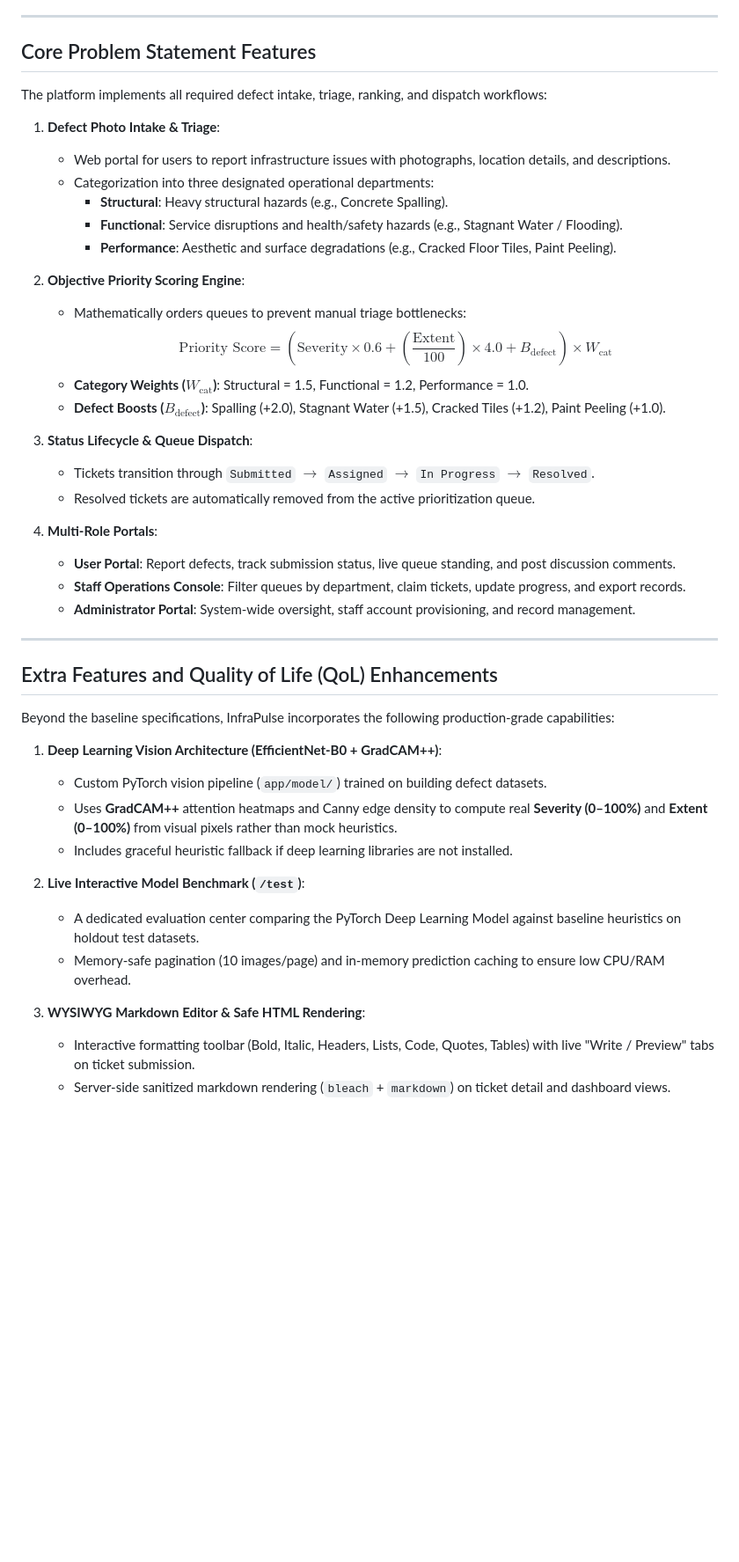
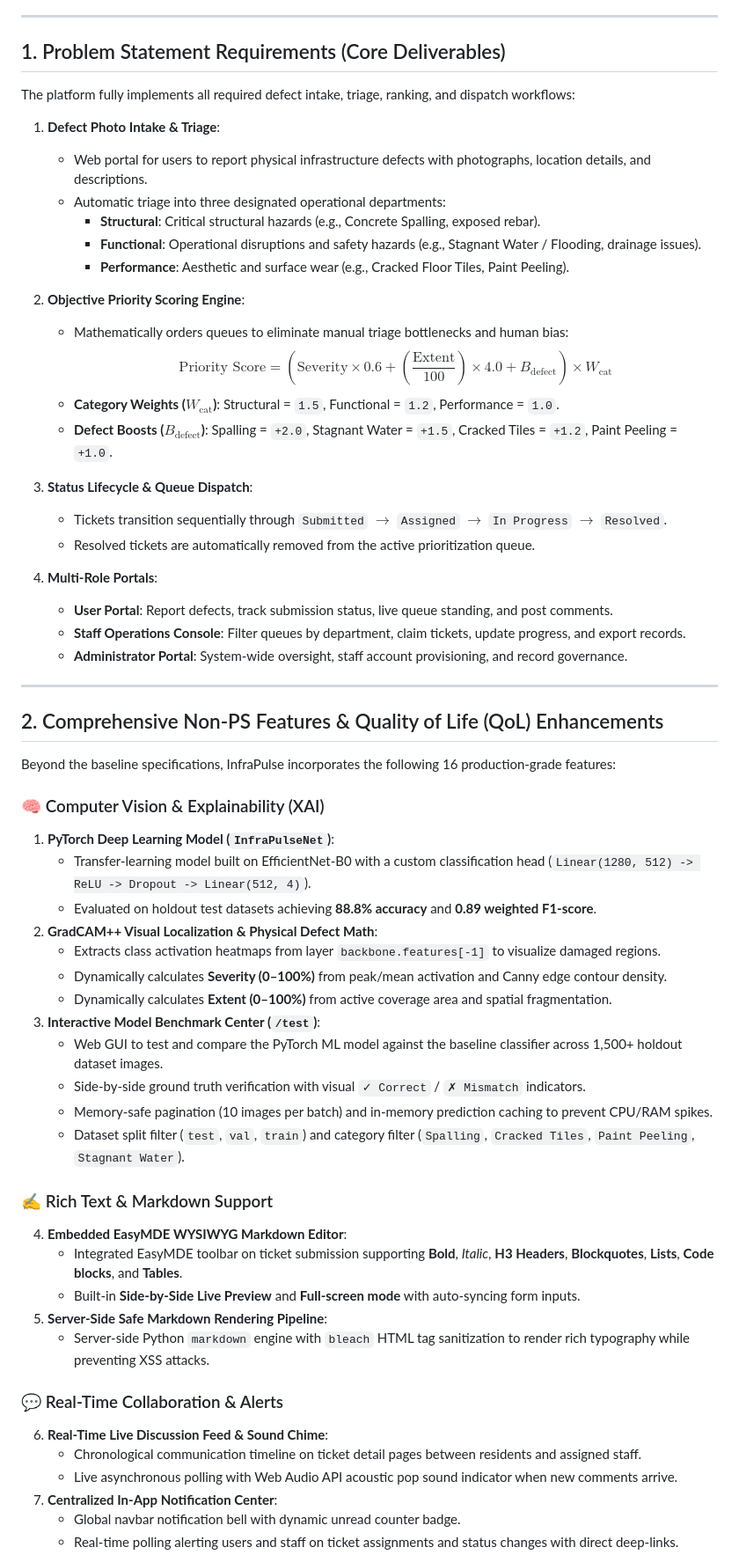
Before and after one commit to Bittu5134/InfraPulse, a Markdown page: README.md, the part around one of its changes. Shown at 88% size. GitHub-like rendering; blank space fills up the shorter version.

Commit message:
docs: exhaustively document all Problem Statement deliverables and all 16 Non-PS/QoL enhancements across README and docs

```diff
--- a/README.md
+++ b/README.md
@@ -4,48 +4,64 @@ InfraPulse is an automated infrastructure defect triage and maintenance prioriti
 
 ---
 
-## Core Problem Statement Features
+## 1. Problem Statement Requirements (Core Deliverables)
 
-The platform implements all required defect intake, triage, ranking, and dispatch workflows:
+The platform fully implements all required defect intake, triage, ranking, and dispatch workflows:
 
 1. **Defect Photo Intake & Triage**:
-   - Web portal for users to report infrastructure issues with photographs, location details, and descriptions.
-   - Categorization into three designated operational departments:
-     - **Structural**: Heavy structural hazards (e.g., Concrete Spalling).
-     - **Functional**: Service disruptions and health/safety hazards (e.g., Stagnant Water / Flooding).
-     - **Performance**: Aesthetic and surface degradations (e.g., Cracked Floor Tiles, Paint Peeling).
+   - Web portal for users to report physical infrastructure defects with photographs, location details, and descriptions.
+   - Automatic triage into three designated operational departments:
+     - **Structural**: Critical structural hazards (e.g., Concrete Spalling, exposed rebar).
+     - **Functional**: Operational disruptions and safety hazards (e.g., Stagnant Water / Flooding, drainage issues).
+     - **Performance**: Aesthetic and surface wear (e.g., Cracked Floor Tiles, Paint Peeling).
 
 2. **Objective Priority Scoring Engine**:
-   - Mathematically orders queues to prevent manual triage bottlenecks:
+   - Mathematically orders queues to eliminate manual triage bottlenecks and human bias:
      $$\text{Priority Score} = \left( \text{Severity} \times 0.6 + \left(\frac{\text{Extent}}{100}\right) \times 4.0 + B_{\text{defect}} \right) \times W_{\text{cat}}$$
-   - **Category Weights ($W_{\text{cat}}$)**: Structural = 1.5, Functional = 1.2, Performance = 1.0.
-   - **Defect Boosts ($B_{\text{defect}}$)**: Spalling (+2.0), Stagnant Water (+1.5), Cracked Tiles (+1.2), Paint Peeling (+1.0).
+   - **Category Weights ($W_{\text{cat}}$)**: Structural = `1.5`, Functional = `1.2`, Performance = `1.0`.
+   - **Defect Boosts ($B_{\text{defect}}$)**: Spalling = `+2.0`, Stagnant Water = `+1.5`, Cracked Tiles = `+1.2`, Paint Peeling = `+1.0`.
 
 3. **Status Lifecycle & Queue Dispatch**:
-   - Tickets transition through `Submitted` $\to$ `Assigned` $\to$ `In Progress` $\to$ `Resolved`.
+   - Tickets transition sequentially through `Submitted` $\to$ `Assigned` $\to$ `In Progress` $\to$ `Resolved`.
    - Resolved tickets are automatically removed from the active prioritization queue.
 
 4. **Multi-Role Portals**:
-   - **User Portal**: Report defects, track submission status, live queue standing, and post discussion comments.
+   - **User Portal**: Report defects, track submission status, live queue standing, and post comments.
    - **Staff Operations Console**: Filter queues by department, claim tickets, update progress, and export records.
-   - **Administrator Portal**: System-wide oversight, staff account provisioning, and record management.
+   - **Administrator Portal**: System-wide oversight, staff account provisioning, and record governance.
 
 ---
 
-## Extra Features and Quality of Life (QoL) Enhancements
+## 2. Comprehensive Non-PS Features & Quality of Life (QoL) Enhancements
 
-Beyond the baseline specifications, InfraPulse incorporates the following production-grade capabilities:
+Beyond the baseline specifications, InfraPulse incorporates the following 16 production-grade features:
 
-1. **Deep Learning Vision Architecture (EfficientNet-B0 + GradCAM++)**:
-   - Custom PyTorch vision pipeline (`app/model/`) trained on building defect datasets.
-   - Uses **GradCAM++** attention heatmaps and Canny edge density to compute real **Severity (0–100%)** and **Extent (0–100%)** from visual pixels rather than mock heuristics.
-   - Includes graceful heuristic fallback if deep learning libraries are not installed.
+### 🧠 Computer Vision & Explainability (XAI)
+1. **PyTorch Deep Learning Model (`InfraPulseNet`)**:
+   - Transfer-learning model built on EfficientNet-B0 with a custom classification head (`Linear(1280, 512) -> ReLU -> Dropout -> Linear(512, 4)`).
+   - Evaluated on holdout test datasets achieving **88.8% accuracy** and **0.89 weighted F1-score**.
+2. **GradCAM++ Visual Localization & Physical Defect Math**:
+   - Extracts class activation heatmaps from layer `backbone.features[-1]` to visualize damaged regions.
+   - Dynamically calculates **Severity (0–100%)** from peak/mean activation and Canny edge contour density.
+   - Dynamically calculates **Extent (0–100%)** from active coverage area and spatial fragmentation.
+3. **Interactive Model Benchmark Center (`/test`)**:
+   - Web GUI to test and compare the PyTorch ML model against the baseline classifier across 1,500+ holdout dataset images.
+   - Side-by-side ground truth verification with visual `✓ Correct` / `✗ Mismatch` indicators.
+   - Memory-safe pagination (10 images per batch) and in-memory prediction caching to prevent CPU/RAM spikes.
+   - Dataset split filter (`test`, `val`, `train`) and category filter (`Spalling`, `Cracked Tiles`, `Paint Peeling`, `Stagnant Water`).
 
-2. **Live Interactive Model Benchmark (`/test`)**:
-   - A dedicated evaluation center comparing the PyTorch Deep Learning Model against baseline heuristics on holdout test datasets.
-   - Memory-safe pagination (10 images/page) and in-memory prediction caching to ensure low CPU/RAM overhead.
+### ✍️ Rich Text & Markdown Support
+4. **Embedded EasyMDE WYSIWYG Markdown Editor**:
+   - Integrated EasyMDE toolbar on ticket submission supporting **Bold**, *Italic*, **H3 Headers**, **Blockquotes**, **Lists**, **Code blocks**, and **Tables**.
+   - Built-in **Side-by-Side Live Preview** and **Full-screen mode** with auto-syncing form inputs.
+5. **Server-Side Safe Markdown Rendering Pipeline**:
+   - Server-side Python `markdown` engine with `bleach` HTML tag sanitization to render rich typography while preventing XSS attacks.
 
-3. **WYSIWYG Markdown Editor & Safe HTML Rendering**:
-   - Interactive formatting toolbar (Bold, Italic, Headers, Lists, Code, Quotes, Tables) with live "Write / Preview" tabs on ticket submission.
-   - Server-side sanitized markdown rendering (`bleach` + `markdown`) on ticket detail and dashboard views.
+### 💬 Real-Time Collaboration & Alerts
+6. **Real-Time Live Discussion Feed & Sound Chime**:
+   - Chronological communication timeline on ticket detail pages between residents and assigned staff.
+   - Live asynchronous polling with Web Audio API acoustic pop sound indicator when new comments arrive.
+7. **Centralized In-App Notification Center**:
+   - Global navbar notification bell with dynamic unread counter badge.
+   - Real-time polling alerting users and staff on ticket assignments and status changes with direct deep-links.
 
```
Also changed, not shown: other parts of README.md (+34 -30 lines), docs/DESIGN_DOCUMENT.md (+25 -31 lines), docs/DOCUMENTATION_REPORT.md (+21 -17 lines).
